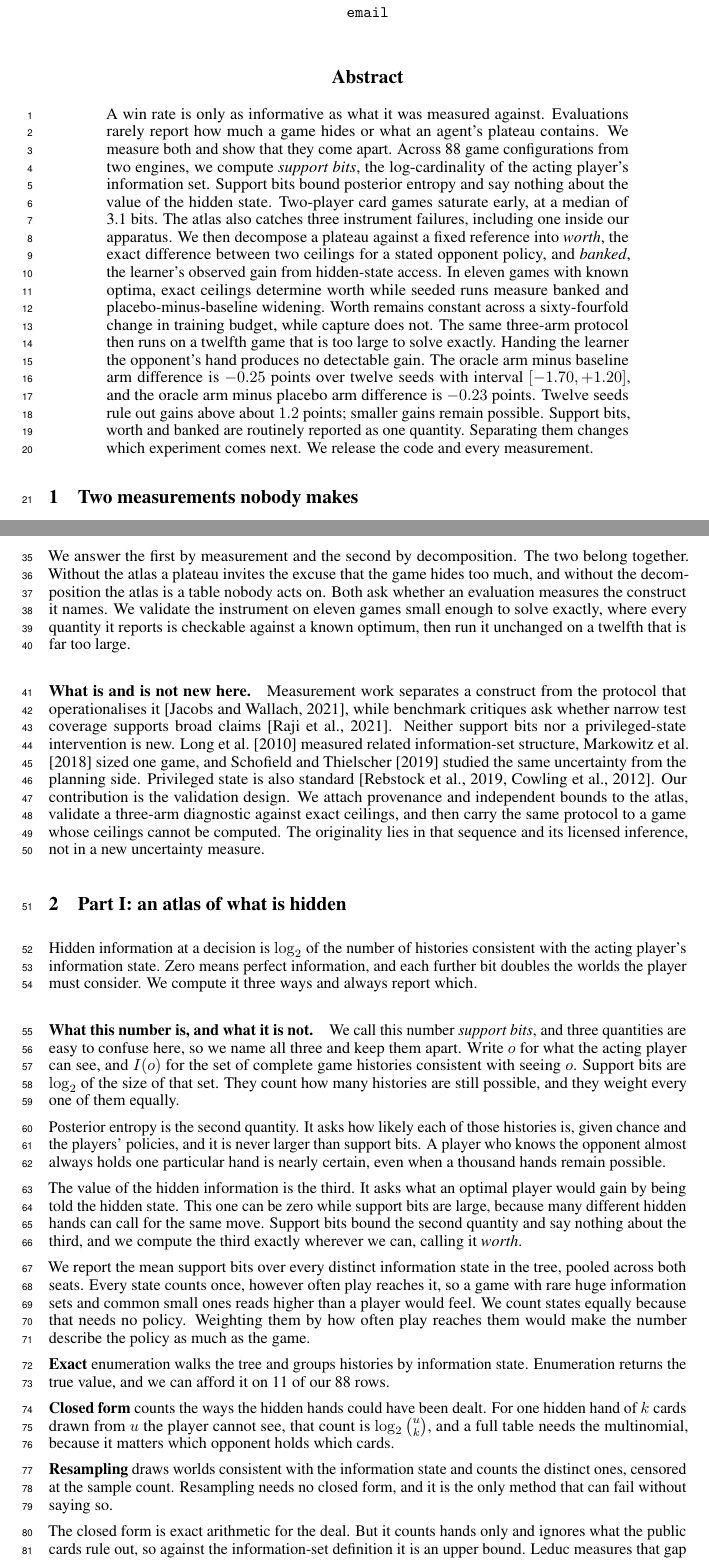
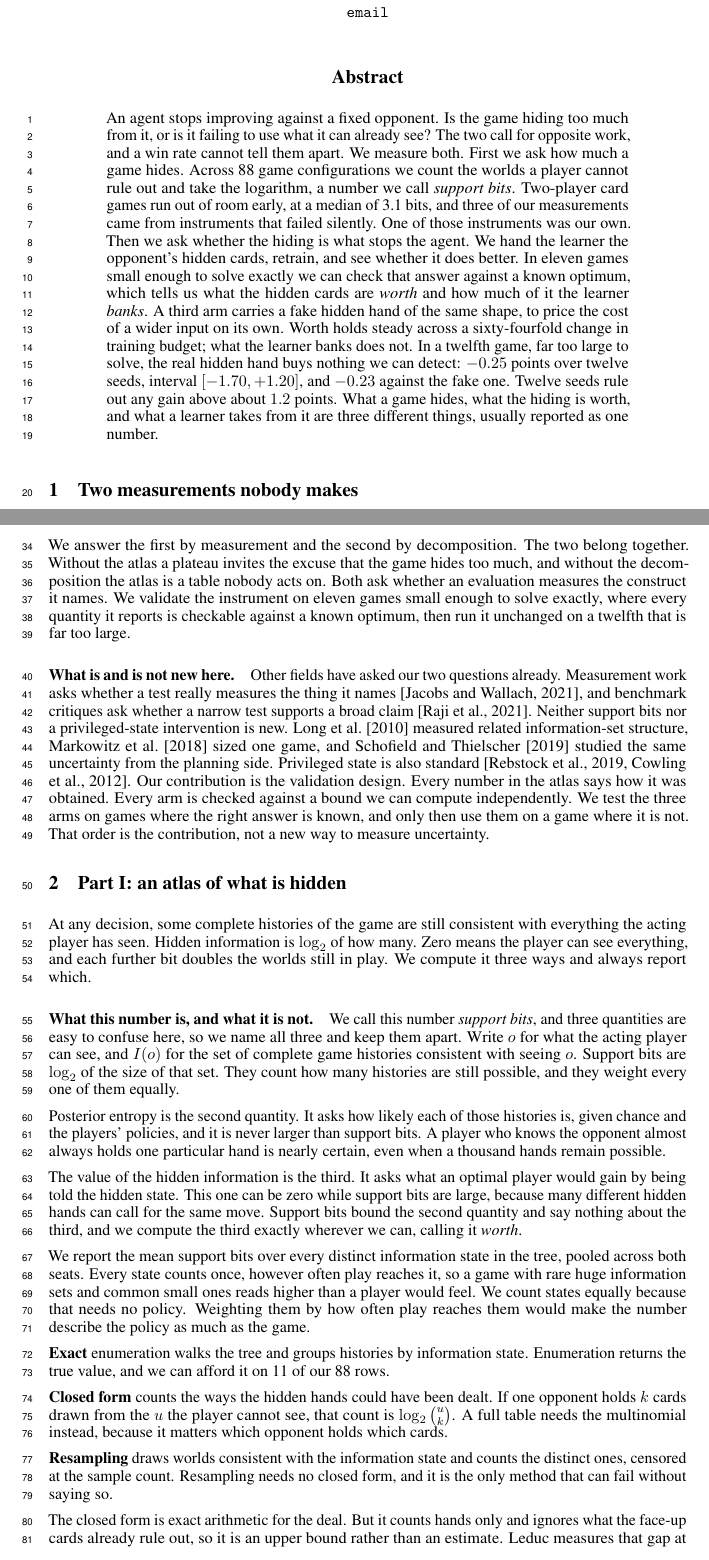
Before and after one commit to Nikelroid/diagnosing_game_plateau, a LaTeX paper (paper/main.tex): two parts of pages 1 and 2 of 17, joined at a grey line, cut so that both start at the same text. Compiled offline with pdfLaTeX.

Commit message:
tell the story in the abstract instead of stating the method
The abstract was ChatGPT's, and it was precise in the way a methods section is
precise: "the log-cardinality of the acting player's information set", "seeded
runs measure banked and placebo-minus-baseline widening", "the oracle arm minus
baseline arm difference". Correct, and hard to read on the first pass.

It now opens on the question a reader already has. An agent stops improving. Is
the game hiding too much from it, or is it failing to use what it can already
see? Then the two halves in order, each in ordinary words before its technical
name: we count the worlds a player cannot rule out and take the logarithm, and
call it support bits; we hand the learner the opponent's cards and see whether
it does better; a third arm carries a fake hand of the same shape to price the
wider input.

Every number, interval and scope qualifier is unchanged. "No detectable gain"
survives as "buys nothing we can detect", and the 1.2-point limit is still
stated.

The same treatment where the body was densest. The measurement and benchmark
citations now say what those fields ask rather than naming their machinery. The
contribution paragraph says what we did in order, and ends "that order is the
contribution, not a new way to measure uncertainty". The hidden-information
definition builds up from histories a player cannot rule out instead of opening
on log-cardinality. Three uses of "provenance" became saying how a number was
obtained.

Abstract is 18 sentences, mean 16.4 words, no jargon phrases, one paragraph.
8/8 pages, zero overfull boxes, eleven PDF checks pass.

```diff
--- a/paper/main.tex
+++ b/paper/main.tex
@@ -66,23 +66,22 @@
 \maketitle
 
 \begin{abstract}
-A win rate is only as informative as what it was measured against. Evaluations rarely report how
-much a game hides or what an agent's plateau contains. We measure both and show that they come
-apart. Across 88 game configurations from two engines, we compute \emph{support bits}, the
-log-cardinality of the acting player's information set. Support bits bound posterior entropy and
-say nothing about the value of the hidden state. Two-player card games saturate early, at a median
-of 3.1 bits. The atlas also catches three instrument failures, including one inside our apparatus.
-We then decompose a plateau against a fixed reference into \emph{worth}, the exact difference
-between two ceilings for a stated opponent policy, and \emph{banked}, the learner's observed gain
-from hidden-state access. In eleven games with known optima, exact ceilings determine worth while
-seeded runs measure banked and placebo-minus-baseline widening. Worth remains constant across a
-sixty-fourfold change in training budget, while capture does not. The same three-arm protocol then
-runs on a twelfth game that is too large to solve exactly. Handing the learner the opponent's hand
-produces no detectable gain. The oracle arm minus baseline arm difference is $-0.25$ points over
-twelve seeds with interval $[-1.70, +1.20]$, and the oracle arm minus placebo arm difference is
-$-0.23$ points. Twelve seeds rule out gains above about $1.2$ points; smaller gains remain
-possible. Support bits, worth and banked are routinely reported as one quantity. Separating them
-changes which experiment comes next. We release the code and every measurement.
+An agent stops improving against a fixed opponent. Is the game hiding too much from it, or is it
+failing to use what it can already see? The two call for opposite work, and a win rate cannot tell
+them apart. We measure both. First we ask how much a game hides. Across 88 game configurations we
+count the worlds a player cannot rule out and take the logarithm, a number we call \emph{support
+bits}. Two-player card games run out of room early, at a median of 3.1 bits, and three of our
+measurements came from instruments that failed silently. One of those instruments was our own. Then
+we ask whether the hiding is what stops the agent. We hand the learner the opponent's hidden cards,
+retrain, and see whether it does better. In eleven games small enough to solve exactly we can check
+that answer against a known optimum, which tells us what the hidden cards are \emph{worth} and how
+much of it the learner \emph{banks}. A third arm carries a fake hidden hand of the same shape, to
+price the cost of a wider input on its own. Worth holds steady across a sixty-fourfold change in
+training budget; what the learner banks does not. In a twelfth game, far too large to solve, the
+real hidden hand buys nothing we can detect: $-0.25$ points over twelve seeds, interval
+$[-1.70, +1.20]$, and $-0.23$ against the fake one. Twelve seeds rule out any gain above about
+$1.2$ points. What a game hides, what the hiding is worth, and what a learner takes from it are
+three different things, usually reported as one number.
 \end{abstract}
 
 \section{Two measurements nobody makes}
@@ -112,22 +111,22 @@ unchanged on a twelfth that is far too large.
 
 
 
-\paragraph{What is and is not new here.} Measurement work separates a construct from the protocol
-that operationalises it \citep{measurementfairness}, while benchmark critiques ask whether narrow
-test coverage supports broad claims \citep{wholeworld}. Neither support bits nor a privileged-state
+\paragraph{What is and is not new here.} Other fields have asked our two questions already. Measurement work asks whether a test really
+measures the thing it names \citep{measurementfairness}, and benchmark critiques ask whether a
+narrow test supports a broad claim \citep{wholeworld}. Neither support bits nor a privileged-state
 intervention is new. \citet{pimc} measured related information-set structure,
 \citet{rbccomplexity} sized one game, and \citet{ggpii} studied the same uncertainty from the
 planning side. Privileged state is also standard \citep{policyinference,ismcts}. Our contribution
-is the validation design. We attach provenance and independent bounds to the atlas, validate a
-three-arm diagnostic against exact ceilings, and then carry the same protocol to a game whose
-ceilings cannot be computed. The originality lies in that sequence and its licensed inference, not
-in a new uncertainty measure.
+is the validation design. Every number in the atlas says how it was obtained. Every arm is
+checked against a bound we can compute independently. We test the three arms on games where the
+right answer is known, and only then use them on a game where it is not. That order is the
+contribution, not a new way to measure uncertainty.
 
 \section{Part I: an atlas of what is hidden}
 
-Hidden information at a decision is $\log_2$ of the number of histories consistent with the acting
-player's information state. Zero means perfect information, and each further bit doubles the worlds the player must
-consider. We compute it three ways and always report which.
+At any decision, some complete histories of the game are still consistent with everything the
+acting player has seen. Hidden information is $\log_2$ of how many. Zero means the player can see
+everything, and each further bit doubles the worlds still in play. We compute it three ways and always report which.
 
 \paragraph{What this number is, and what it is not.} We call this number \emph{support bits}, and
 three quantities are easy to confuse here, so we name all three and keep them apart. Write $o$ for
@@ -153,15 +152,15 @@ them would make the number describe the policy as much as the game.
 
 \textbf{Exact} enumeration walks the tree and groups histories by information state. Enumeration returns the true value, and we can afford it on 11 of our 88 rows.
 
-\textbf{Closed form} counts the ways the hidden hands could have been dealt. For one hidden hand of
-$k$ cards drawn from $u$ the player cannot see, that count is $\log_2\binom{u}{k}$, and a full
-table needs the multinomial, because it matters which opponent holds which cards.
+\textbf{Closed form} counts the ways the hidden hands could have been dealt. If one opponent holds $k$ cards drawn from
+the $u$ the player cannot see, that count is $\log_2\binom{u}{k}$. A full table needs the
+multinomial instead, because it matters which opponent holds which cards.
 
 \textbf{Resampling} draws worlds consistent with the information state and counts the distinct
 ones, censored at the sample count. Resampling needs no closed form, and it is the only method that can fail without saying so.
 
-The closed form is exact arithmetic for the deal. But it counts hands only and ignores what the
-public cards rule out, so against the information-set definition it is an upper bound. Leduc measures that gap at 2.01 bits under exact enumeration and 2.30 under the closed form. One row
+The closed form is exact arithmetic for the deal. But it counts hands only and ignores what the face-up cards
+already rule out, so it is an upper bound rather than an estimate. Leduc measures that gap at 2.01 bits under exact enumeration and 2.30 under the closed form. One row
 does not establish that the gap is small in games with richer public histories, and we do not claim
 it does.
 
```
Also changed, not shown: paper/main.tex (8 more changed lines).
